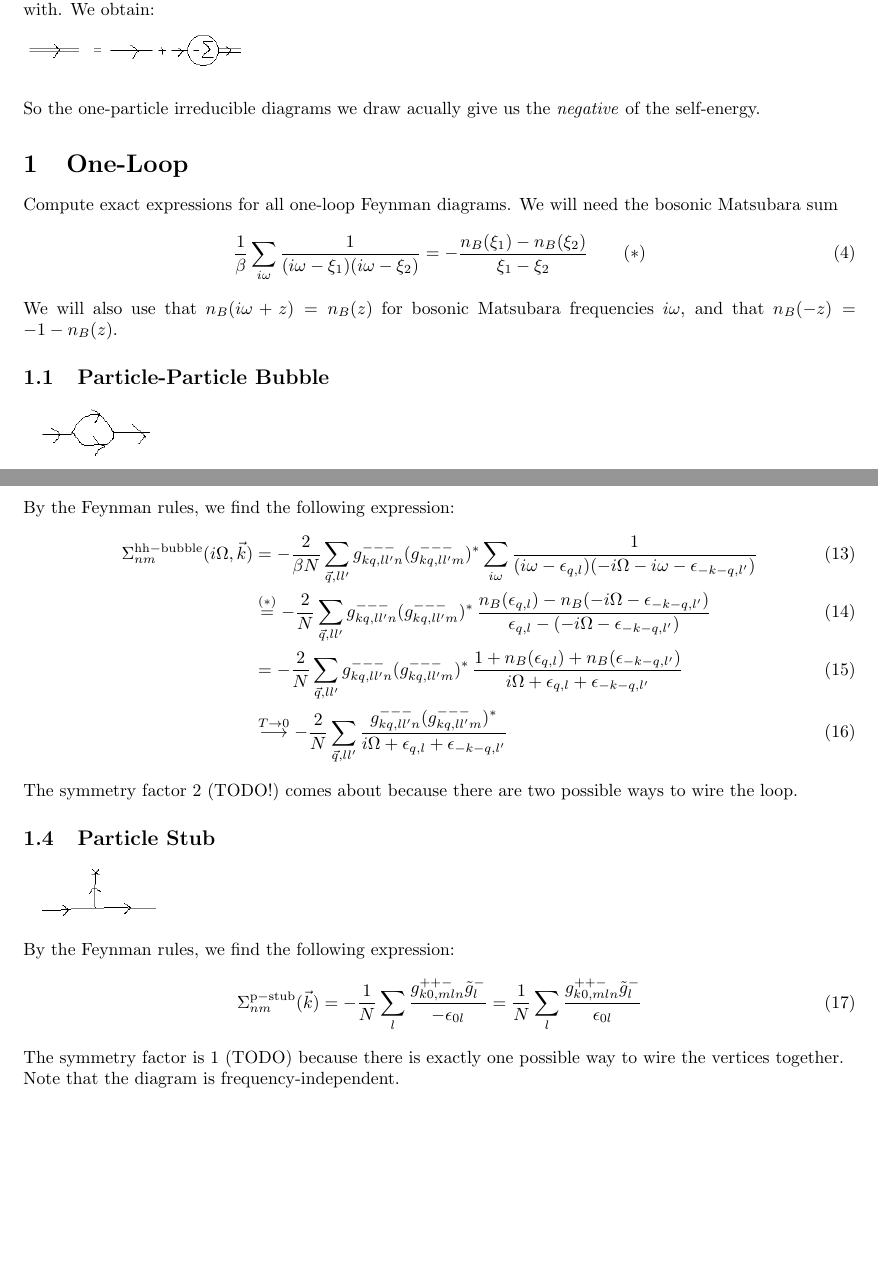
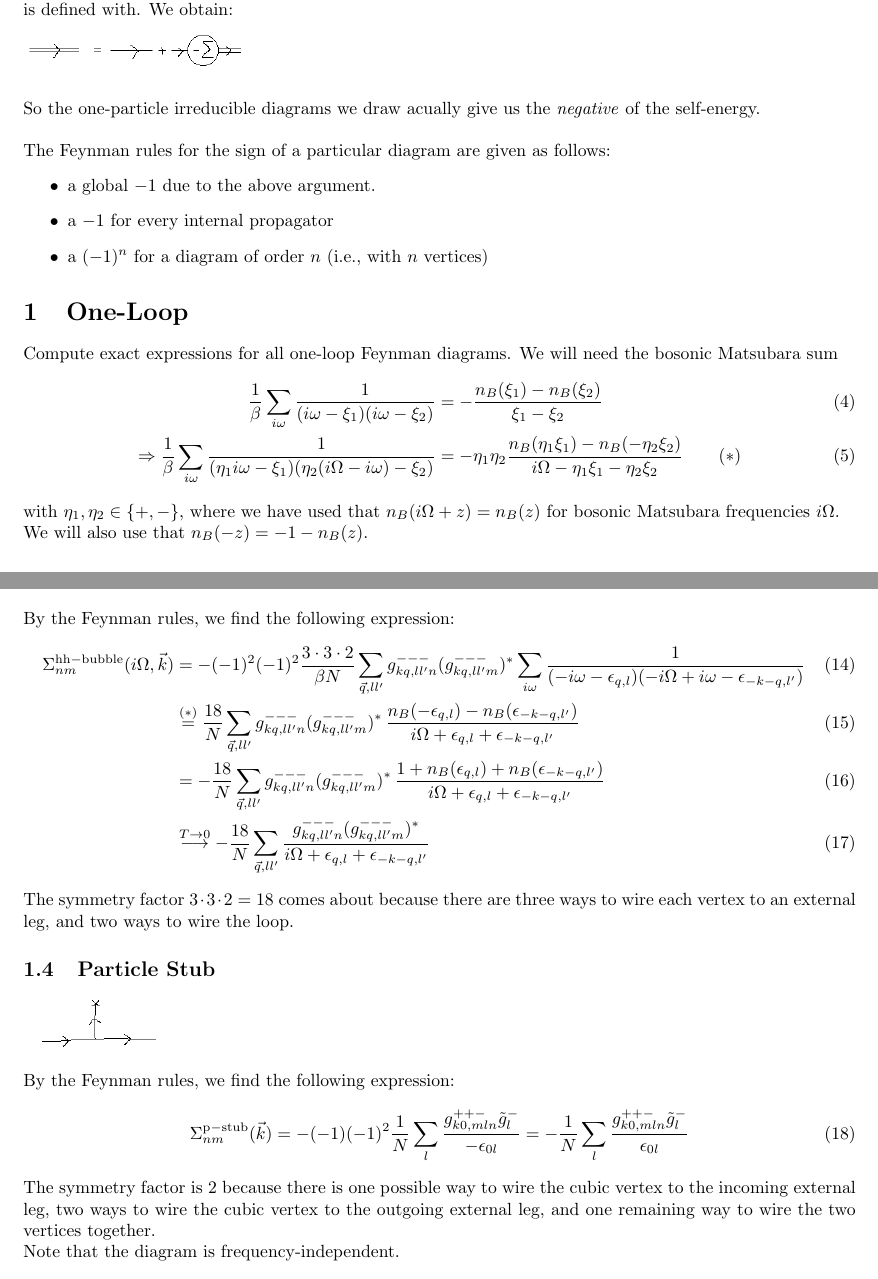
Before and after one commit to JonasHabel/magpy, a LaTeX document (Feynman_diagrams.tex): two parts of pages 1 and 2 of 3 before the commit and two parts of pages 1 and 3 of 4 after it, joined at a grey line, cut so that both start at the same text, the shorter picture padded with empty space. Compiled offline with pdfLaTeX.

Commit message:
Clarified sign conventions and fixed combinatoric factors

```diff
--- a/Feynman_diagrams.tex
+++ b/Feynman_diagrams.tex
@@ -38,7 +38,14 @@ The Dyson equation reads
 with the non-interacting propagator $G^0$, the interacting propagator $G$ and the self-energy $\Sigma$.
 Diagramatically, we assign a negative propagator to every line due to the sign the propagator $G(\tau) \sim -\braket{T_\tau a(\tau) a^\dagger(0)}$ is defined with. We obtain: \\
 \includegraphics{Dyson_equation.png} \\
-So the one-particle irreducible diagrams we draw acually give us the \emph{negative} of the self-energy.
+So the one-particle irreducible diagrams we draw acually give us the \emph{negative} of the self-energy. \\
+\\
+The Feynman rules for the sign of a particular diagram are given as follows:
+\begin{itemize}
+	\item a global $-1$ due to the above argument.
+	\item a $-1$ for every internal propagator
+	\item a $(-1)^n$ for a diagram of order $n$ (i.e., with $n$ vertices)
+\end{itemize}
 
 \section{One-Loop}
 
@@ -46,9 +53,11 @@ So the one-particle irreducible diagrams we draw acually give us the \emph{negat
 Compute exact expressions for all one-loop Feynman diagrams.
 We will need the bosonic Matsubara sum
 \begin{align}
-	\frac{1}{\beta} \sum_{i\omega} \frac{1}{(i\omega - \xi_1) (i\omega - \xi_2)} = -\frac{n_B(\xi_1) - n_B(\xi_2)}{\xi_1 - \xi_2} \qquad (*)
+	\frac{1}{\beta} \sum_{i\omega} \frac{1}{(i\omega - \xi_1) (i\omega - \xi_2)} &= -\frac{n_B(\xi_1) - n_B(\xi_2)}{\xi_1 - \xi_2} \\
+	\Rightarrow \frac{1}{\beta} \sum_{i\omega} \frac{1}{(\eta_1 i\omega - \xi_1) (\eta_2 (i\Omega - i\omega) - \xi_2)} &= -\eta_1 \eta_2 \frac{n_B(\eta_1 \xi_1) - n_B(-\eta_2 \xi_2)}{i\Omega - \eta_1 \xi_1 - \eta_2 \xi_2} \qquad (*)
 \end{align}
-We will also use that $n_B(i\omega + z) = n_B(z)$ for bosonic Matsubara frequencies $i\omega$, and that $n_B(-z) = -1 - n_B(z)$.
+with $\eta_1, \eta_2 \in \{+, -\}$, where we have used that $n_B(i\Omega + z) = n_B(z)$ for bosonic Matsubara frequencies $i\Omega$. \\
+We will also use that $n_B(-z) = -1 - n_B(z)$.
 
 \subsection{Particle-Particle Bubble}
 \includegraphics{Feynman_pp_bubble.png} \\
@@ -82,30 +91,30 @@ The symmetry factor is $1$ (TODO) because there is exactly one possible way to w
 \includegraphics{Feynman_hh_bubble.png} \\
 By the Feynman rules, we find the following expression:
 \begin{align}
-	\Sigma_{nm}^\mathrm{hh-bubble}(i\Omega, \vec k) &= -\frac{2}{\beta N} \sum_{\vec q,ll'} g^{---}_{kq,ll'n} (g^{---}_{kq,ll'm})^* \sum_{i\omega} \frac{1}{(i\omega - \epsilon_{q,l}) (-i\Omega - i\omega - \epsilon_{-k-q,l'})} \\
+	\Sigma_{nm}^\mathrm{hh-bubble}(i\Omega, \vec k) &= -(-1)^2 (-1)^2 \frac{3\cdot 3\cdot 2}{\beta N} \sum_{\vec q,ll'} g^{---}_{kq,ll'n} (g^{---}_{kq,ll'm})^* \sum_{i\omega} \frac{1}{(-i\omega - \epsilon_{q,l}) (-i\Omega + i\omega - \epsilon_{-k-q,l'})} \\
 	%
-	&\overset{(*)}{=} -\frac{2}{N} \sum_{\vec q,ll'} g^{---}_{kq,ll'n} (g^{---}_{kq,ll'm})^* \, \frac{n_B(\epsilon_{q,l}) - n_B(-i\Omega - \epsilon_{-k-q,l'})}{\epsilon_{q,l} - (-i\Omega - \epsilon_{-k-q,l'})} \\
+	&\overset{(*)}{=} \frac{18}{N} \sum_{\vec q,ll'} g^{---}_{kq,ll'n} (g^{---}_{kq,ll'm})^* \, \frac{n_B(-\epsilon_{q,l}) - n_B(\epsilon_{-k-q,l'})}{i\Omega + \epsilon_{q,l} + \epsilon_{-k-q,l'}} \\
 	%
-	&= -\frac{2}{N} \sum_{\vec q,ll'} g^{---}_{kq,ll'n} (g^{---}_{kq,ll'm})^* \, \frac{1 + n_B(\epsilon_{q,l}) + n_B(\epsilon_{-k-q,l'})}{i\Omega + \epsilon_{q,l} + \epsilon_{-k-q,l'}} \\
+	&= -\frac{18}{N} \sum_{\vec q,ll'} g^{---}_{kq,ll'n} (g^{---}_{kq,ll'm})^* \, \frac{1 + n_B(\epsilon_{q,l}) + n_B(\epsilon_{-k-q,l'})}{i\Omega + \epsilon_{q,l} + \epsilon_{-k-q,l'}} \\
 	%
-	&\overset{T\to 0}{\longrightarrow} -\frac{2}{N} \sum_{\vec q,ll'} \frac{g^{---}_{kq,ll'n} (g^{---}_{kq,ll'm})^*}{i\Omega + \epsilon_{q,l} + \epsilon_{-k-q,l'}}
+	&\overset{T\to 0}{\longrightarrow} -\frac{18}{N} \sum_{\vec q,ll'} \frac{g^{---}_{kq,ll'n} (g^{---}_{kq,ll'm})^*}{i\Omega + \epsilon_{q,l} + \epsilon_{-k-q,l'}}
 \end{align}
-The symmetry factor $2$ (TODO!) comes about because there are two possible ways to wire the loop.
+The symmetry factor $3\cdot 3\cdot 2 = 18$ comes about because there are three ways to wire each vertex to an external leg, and two ways to wire the loop.
 
 \subsection{Particle Stub}
 \includegraphics{Feynman_p_stub.png} \\
 By the Feynman rules, we find the following expression:
 \begin{align}
-	\Sigma_{nm}^\mathrm{p-stub}(\vec k) &= -\frac{1}{N} \sum_{l} \frac{g^{++-}_{k0,mln} \tilde g^{-}_{l}}{-\epsilon_{0l}}
+	\Sigma_{nm}^\mathrm{p-stub}(\vec k) &= -(-1) (-1)^2 \frac{1}{N} \sum_{l} \frac{g^{++-}_{k0,mln} \tilde g^{-}_{l}}{-\epsilon_{0l}}
 %
-	= \frac{1}{N} \sum_{l} \frac{g^{++-}_{k0,mln} \tilde g^{-}_{l}}{\epsilon_{0l}}
+	= -\frac{1}{N} \sum_{l} \frac{g^{++-}_{k0,mln} \tilde g^{-}_{l}}{\epsilon_{0l}}
 \end{align}
-The symmetry factor is $1$ (TODO) because there is exactly one possible way to wire the vertices together. \\
+The symmetry factor is $2$ because there is one possible way to wire the cubic vertex to the incoming external leg, two ways to wire the cubic vertex to the outgoing external leg, and one remaining way to wire the two vertices together. \\
 Note that the diagram is frequency-independent.
 
 \subsection{Hole Stub}
 \includegraphics{Feynman_h_stub.png} \\
 By the Feynman rules, we find the following expression:
 \begin{align}
-	\Sigma_{nm}^\mathrm{h-stub}(\vec k) &= -\frac{1}{N} \sum_{l} \frac{g^{+--}_{k0,mln} \tilde g^{+}_{l}}{-\epsilon_{0l}}
+	\Sigma_{nm}^\mathrm{h-stub}(\vec k) &= -(-1) (-1)^2 \frac{2}{N} \sum_{l} \frac{g^{+--}_{k0,mln} \tilde g^{+}_{l}}{-\epsilon_{0l}}
 	%
```
Also changed, not shown: Feynman_diagrams.tex (20 more changed lines).
